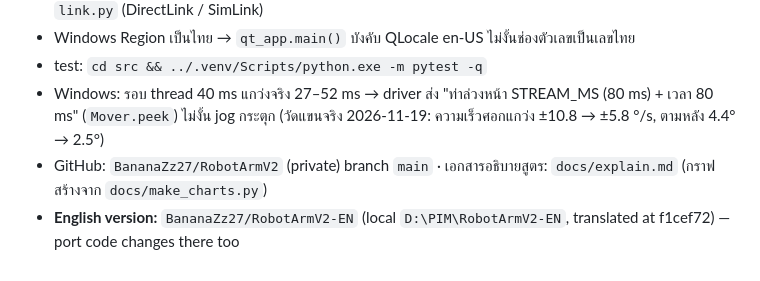
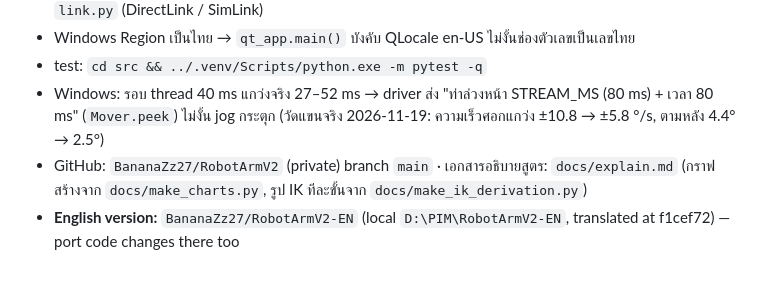
Before and after one commit to BananaZz27/RobotArmV2, a Markdown page: CLAUDE.md, the part around the change. Drawn GitHub-style.

```diff
--- a/CLAUDE.md
+++ b/CLAUDE.md
@@ -14,5 +14,5 @@
 - Windows Region เป็นไทย → `qt_app.main()` บังคับ QLocale en-US ไม่งั้นช่องตัวเลขเป็นเลขไทย
 - test: `cd src && ../.venv/Scripts/python.exe -m pytest -q`
 - Windows: รอบ thread 40 ms แกว่งจริง 27–52 ms → driver ส่ง "ท่าล่วงหน้า STREAM_MS (80 ms) + เวลา 80 ms" (`Mover.peek`) ไม่งั้น jog กระตุก (วัดแขนจริง 2026-11-19: ความเร็วศอกแกว่ง ±10.8 → ±5.8 °/s, ตามหลัง 4.4° → 2.5°)
-- GitHub: `BananaZz27/RobotArmV2` (private) branch `main` · เอกสารอธิบายสูตร: `docs/explain.md` (กราฟสร้างจาก `docs/make_charts.py`)
+- GitHub: `BananaZz27/RobotArmV2` (private) branch `main` · เอกสารอธิบายสูตร: `docs/explain.md` (กราฟสร้างจาก `docs/make_charts.py`, รูป IK ทีละขั้นจาก `docs/make_ik_derivation.py`)
 - **English version:** `BananaZz27/RobotArmV2-EN` (local `D:\PIM\RobotArmV2-EN`, translated at f1cef72) — port code changes there too
```
Also changed, not shown: docs/explain.md (+13 -0 lines), docs/figures/ik_derivation.png (added), 2 other files.
